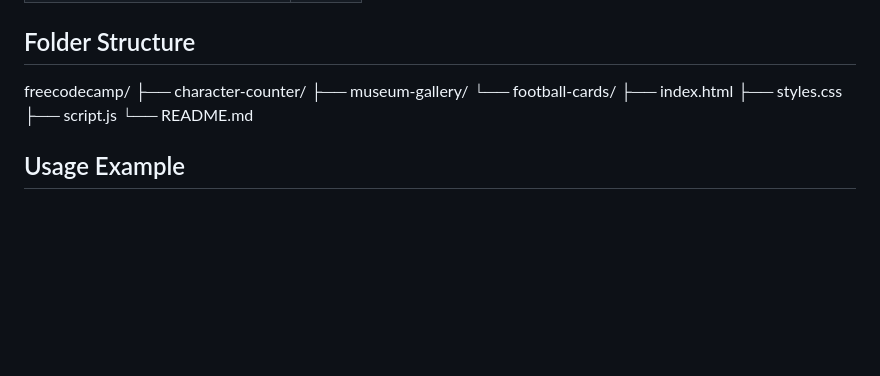
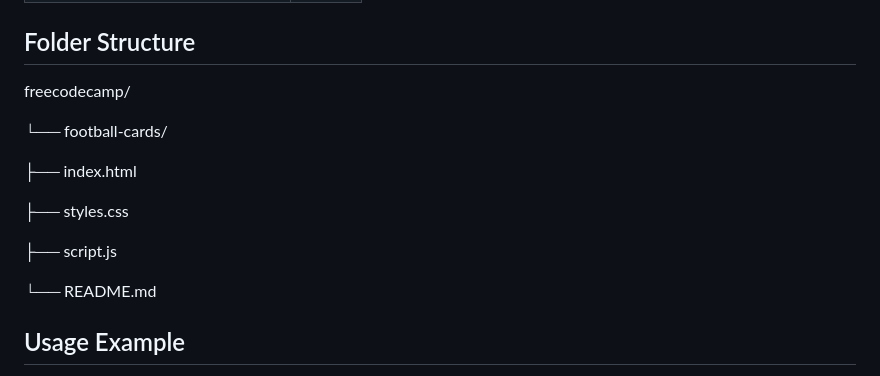
Before and after one commit to pacheco1810/dom-exercises, a Markdown page: freecodecamp/football-cards/README.md, the part around the change. GitHub-like rendering; blank space fills up the shorter version.

```diff
--- a/freecodecamp/football-cards/README.md
+++ b/freecodecamp/football-cards/README.md
@@ -38,12 +38,15 @@ Build an interactive football team stats card application that displays team inf
 
 ## Folder Structure
 freecodecamp/
-├── character-counter/
-├── museum-gallery/
+
 └── football-cards/
+
 ├── index.html
+
 ├── styles.css
+
 ├── script.js
+
 └── README.md
 
 
```
